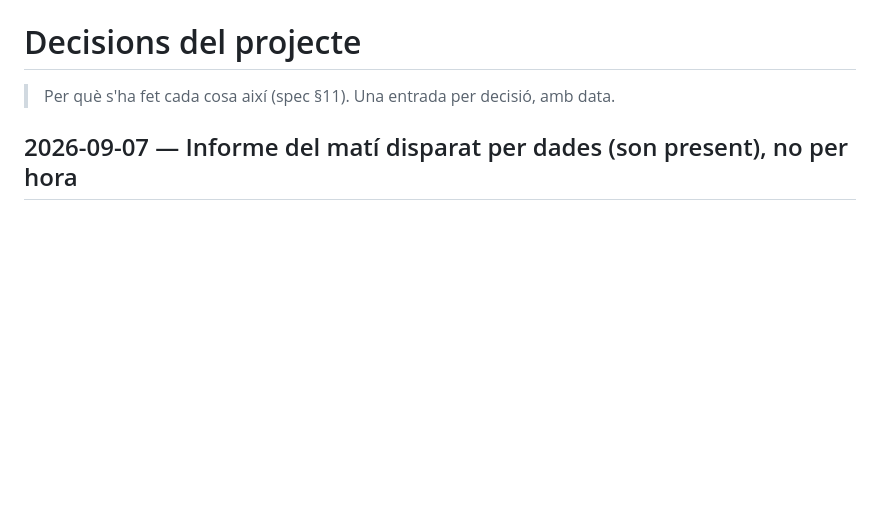
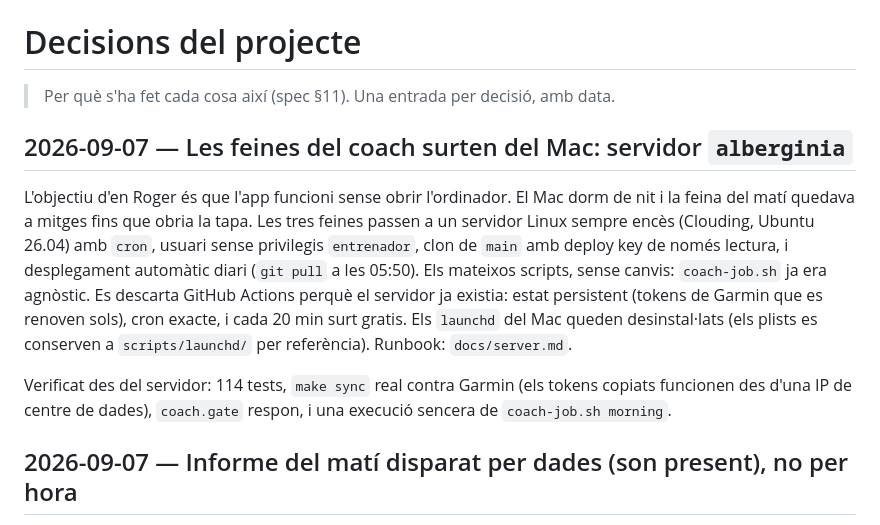
Before and after one commit to roger-alles/triathlon-coach, a Markdown page: docs/decisions.md, the part around the change. GitHub-like rendering; blank space fills up the shorter version.

```diff
--- a/docs/decisions.md
+++ b/docs/decisions.md
@@ -1,6 +1,23 @@
 # Decisions del projecte
 
 > Per què s'ha fet cada cosa així (spec §11). Una entrada per decisió, amb data.
+
+## 2026-09-07 — Les feines del coach surten del Mac: servidor `alberginia`
+
+L'objectiu d'en Roger és que l'app funcioni sense obrir l'ordinador. El Mac
+dorm de nit i la feina del matí quedava a mitges fins que obria la tapa.
+Les tres feines passen a un servidor Linux sempre encès (Clouding, Ubuntu
+26.04) amb `cron`, usuari sense privilegis `entrenador`, clon de `main` amb
+deploy key de només lectura, i desplegament automàtic diari (`git pull` a les
+05:50). Els mateixos scripts, sense canvis: `coach-job.sh` ja era agnòstic.
+Es descarta GitHub Actions perquè el servidor ja existia: estat persistent
+(tokens de Garmin que es renoven sols), cron exacte, i cada 20 min surt gratis.
+Els `launchd` del Mac queden desinstal·lats (els plists es conserven a
+`scripts/launchd/` per referència). Runbook: `docs/server.md`.
+
+Verificat des del servidor: 114 tests, `make sync` real contra Garmin (els
+tokens copiats funcionen des d'una IP de centre de dades), `coach.gate`
+respon, i una execució sencera de `coach-job.sh morning`.
 
 ## 2026-09-07 — Informe del matí disparat per dades (son present), no per hora
 
```
Also changed, not shown: CLAUDE.md (+4 -2 lines), docs/server.md (added, +62 -0 lines).
